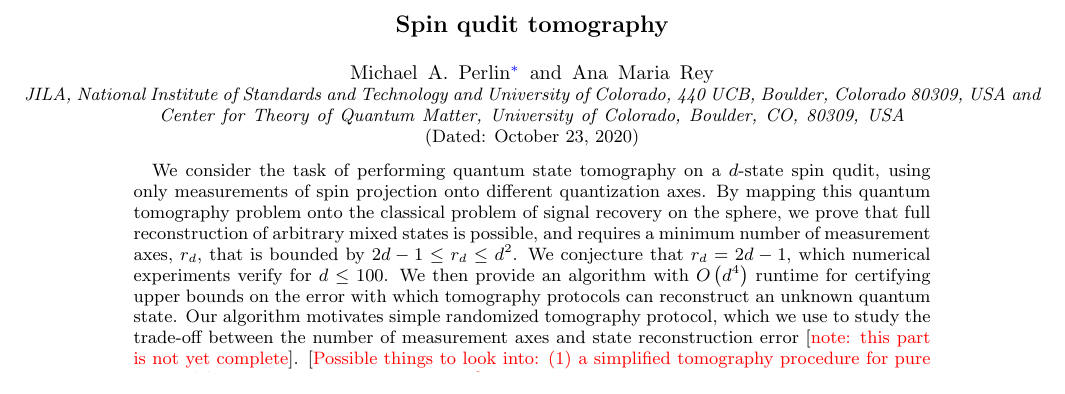
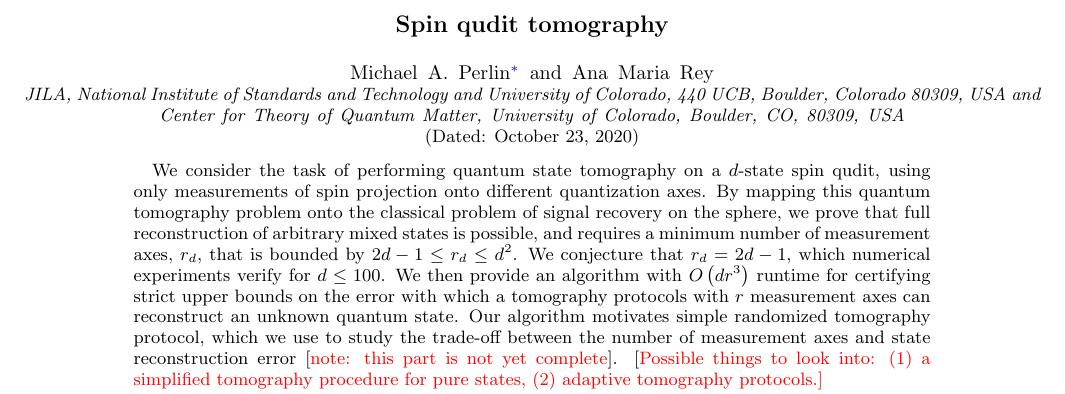
Before and after one commit to perlinm/rey_research, a LaTeX paper (sun_phases/spin_qudit_tomo.tex): part of page 1 of 8, cut so that both start at the same text. Compiled offline with pdfLaTeX.

Commit message:
clarify some points in the abstract

```diff
--- a/sun_phases/spin_qudit_tomo.tex
+++ b/sun_phases/spin_qudit_tomo.tex
@@ -103,7 +103,7 @@
   We consider the task of performing quantum state tomography on a $d$-state spin qudit, using only measurements of spin projection onto different quantization axes.
   By mapping this quantum tomography problem onto the classical problem of signal recovery on the sphere, we prove that full reconstruction of arbitrary mixed states is possible, and requires a minimum number of measurement axes, $r_d$, that is bounded by $2d-1\le r_d\le d^2$.
   We conjecture that $r_d=2d-1$, which numerical experiments verify for $d\le100$.
-  We then provide an algorithm with $O\p{d^4}$ runtime for certifying upper bounds on the error with which tomography protocols can reconstruct an unknown quantum state.
+  We then provide an algorithm with $O\p{dr^3}$ runtime for certifying strict upper bounds on the error with which a tomography protocols with $r$ measurement axes can reconstruct an unknown quantum state.
   Our algorithm motivates simple randomized tomography protocol, which we use to study the trade-off between the number of measurement axes and state reconstruction error [\red{note: this part is not yet complete}].
   [\red{Possible things to look into: (1) a simplified tomography procedure for pure states, (2) adaptive tomography protocols.]}
 \end{abstract}
```
